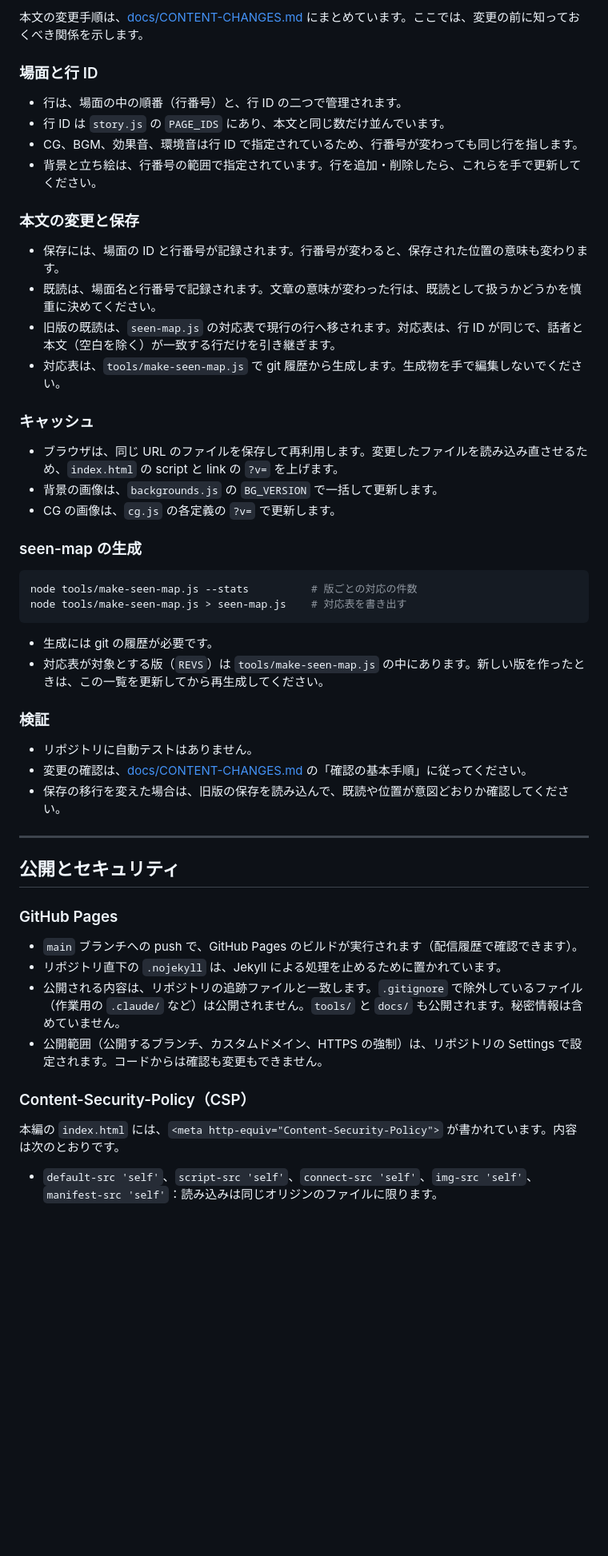
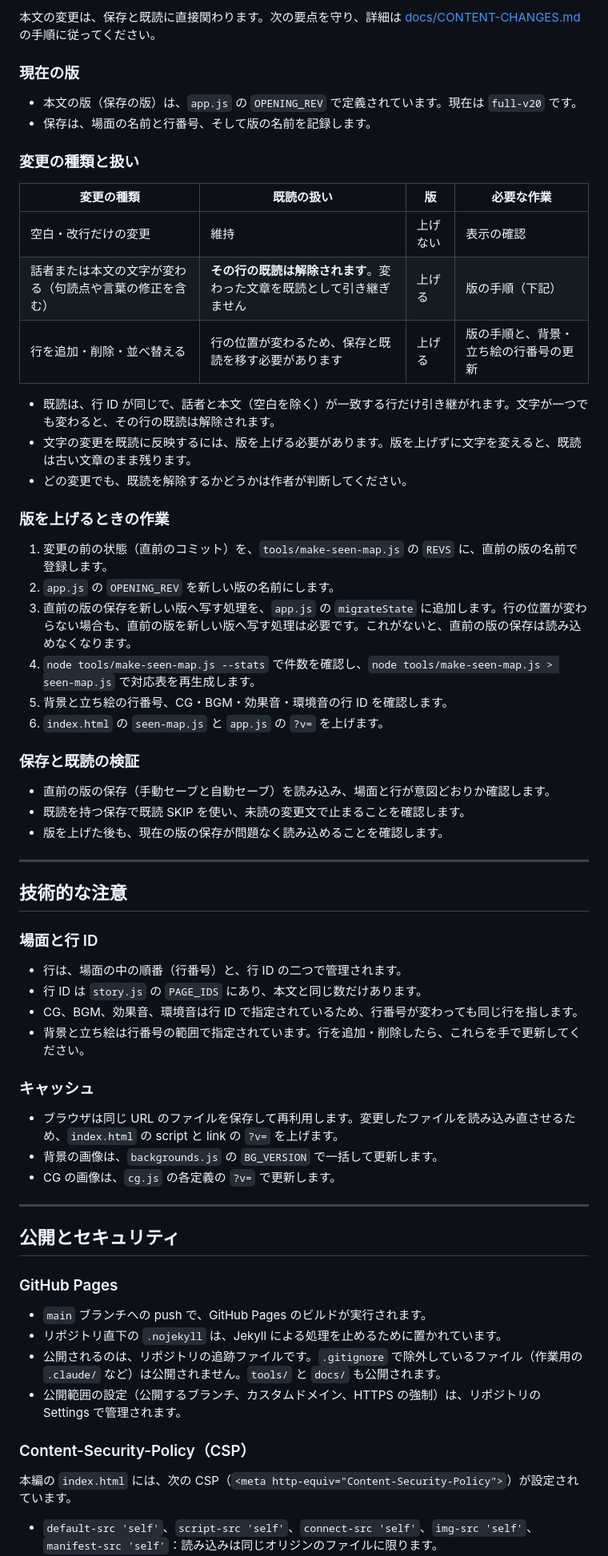
Before and after one commit to TS-KSato/novelgame01, a Markdown page: README.md, the part around one of its changes. Shown at 80% size. Rendered like a GitHub page; blank space fills up the shorter version.

````diff
--- a/README.md
+++ b/README.md
@@ -180,41 +177,54 @@ python3 -m http.server 8000
 
-本文の変更手順は、[docs/CONTENT-CHANGES.md](docs/CONTENT-CHANGES.md) にまとめています。ここでは、変更の前に知っておくべき関係を示します。
+本文の変更は、保存と既読に直接関わります。次の要点を守り、詳細は [docs/CONTENT-CHANGES.md](docs/CONTENT-CHANGES.md) の手順に従ってください。
+
+### 現在の版
+
+- 本文の版（保存の版）は、`app.js` の `OPENING_REV` で定義されています。現在は `full-v20` です。
+- 保存は、場面の名前と行番号、そして版の名前を記録します。
+
+### 変更の種類と扱い
+
+| 変更の種類 | 既読の扱い | 版 | 必要な作業 |
+|---|---|---|---|
+| 空白・改行だけの変更 | 維持 | 上げない | 表示の確認 |
+| 話者または本文の文字が変わる（句読点や言葉の修正を含む） | **その行の既読は解除されます**。変わった文章を既読として引き継ぎません | 上げる | 版の手順（下記） |
+| 行を追加・削除・並べ替える | 行の位置が変わるため、保存と既読を移す必要があります | 上げる | 版の手順と、背景・立ち絵の行番号の更新 |
+
+- 既読は、行 ID が同じで、話者と本文（空白を除く）が一致する行だけ引き継がれます。文字が一つでも変わると、その行の既読は解除されます。
+- 文字の変更を既読に反映するには、版を上げる必要があります。版を上げずに文字を変えると、既読は古い文章のまま残ります。
+- どの変更でも、既読を解除するかどうかは作者が判断してください。
+
+### 版を上げるときの作業
+
+1. 変更の前の状態（直前のコミット）を、`tools/make-seen-map.js` の `REVS` に、直前の版の名前で登録します。
+2. `app.js` の `OPENING_REV` を新しい版の名前にします。
+3. 直前の版の保存を新しい版へ写す処理を、`app.js` の `migrateState` に追加します。行の位置が変わらない場合も、直前の版を新しい版へ写す処理は必要です。これがないと、直前の版の保存は読み込めなくなります。
+4. `node tools/make-seen-map.js --stats` で件数を確認し、`node tools/make-seen-map.js > seen-map.js` で対応表を再生成します。
+5. 背景と立ち絵の行番号、CG・BGM・効果音・環境音の行 ID を確認します。
+6. `index.html` の `seen-map.js` と `app.js` の `?v=` を上げます。
+
+### 保存と既読の検証
+
+- 直前の版の保存（手動セーブと自動セーブ）を読み込み、場面と行が意図どおりか確認します。
+- 既読を持つ保存で既読 SKIP を使い、未読の変更文で止まることを確認します。
+- 版を上げた後も、現在の版の保存が問題なく読み込めることを確認します。
+
+---
+
+## 技術的な注意
 
 ### 場面と行 ID
 
 - 行は、場面の中の順番（行番号）と、行 ID の二つで管理されます。
-- 行 ID は `story.js` の `PAGE_IDS` にあり、本文と同じ数だけ並んでいます。
+- 行 ID は `story.js` の `PAGE_IDS` にあり、本文と同じ数だけあります。
 - CG、BGM、効果音、環境音は行 ID で指定されているため、行番号が変わっても同じ行を指します。
-- 背景と立ち絵は、行番号の範囲で指定されています。行を追加・削除したら、これらを手で更新してください。
-
-### 本文の変更と保存
-
-- 保存には、場面の ID と行番号が記録されます。行番号が変わると、保存された位置の意味も変わります。
-- 既読は、場面名と行番号で記録されます。文章の意味が変わった行は、既読として扱うかどうかを慎重に決めてください。
-- 旧版の既読は、`seen-map.js` の対応表で現行の行へ移されます。対応表は、行 ID が同じで、話者と本文（空白を除く）が一致する行だけを引き継ぎます。
-- 対応表は、`tools/make-seen-map.js` で git 履歴から生成します。生成物を手で編集しないでください。
+- 背景と立ち絵は行番号の範囲で指定されています。行を追加・削除したら、これらを手で更新してください。
 
 ### キャッシュ
 
-- ブラウザは、同じ URL のファイルを保存して再利用します。変更したファイルを読み込み直させるため、`index.html` の script と link の `?v=` を上げます。
+- ブラウザは同じ URL のファイルを保存して再利用します。変更したファイルを読み込み直させるため、`index.html` の script と link の `?v=` を上げます。
 - 背景の画像は、`backgrounds.js` の `BG_VERSION` で一括して更新します。
 - CG の画像は、`cg.js` の各定義の `?v=` で更新します。
-
-### seen-map の生成
-
-```sh
-node tools/make-seen-map.js --stats          # 版ごとの対応の件数
-node tools/make-seen-map.js > seen-map.js    # 対応表を書き出す
-```
-
-- 生成には git の履歴が必要です。
-- 対応表が対象とする版（`REVS`）は `tools/make-seen-map.js` の中にあります。新しい版を作ったときは、この一覧を更新してから再生成してください。
-
-### 検証
-
-- リポジトリに自動テストはありません。
-- 変更の確認は、[docs/CONTENT-CHANGES.md](docs/CONTENT-CHANGES.md) の「確認の基本手順」に従ってください。
-- 保存の移行を変えた場合は、旧版の保存を読み込んで、既読や位置が意図どおりか確認してください。
 
 ---
 
@@ -222,13 +232,13 @@ node tools/make-seen-map.js > seen-map.js    # 対応表を書き出す
 
 ### GitHub Pages
 
-- `main` ブランチへの push で、GitHub Pages のビルドが実行されます（配信履歴で確認できます）。
+- `main` ブランチへの push で、GitHub Pages のビルドが実行されます。
 - リポジトリ直下の `.nojekyll` は、Jekyll による処理を止めるために置かれています。
-- 公開される内容は、リポジトリの追跡ファイルと一致します。`.gitignore` で除外しているファイル（作業用の `.claude/` など）は公開されません。`tools/` と `docs/` も公開されます。秘密情報は含めていません。
-- 公開範囲（公開するブランチ、カスタムドメイン、HTTPS の強制）は、リポジトリの Settings で設定されます。コードからは確認も変更もできません。
+- 公開されるのは、リポジトリの追跡ファイルです。`.gitignore` で除外しているファイル（作業用の `.claude/` など）は公開されません。`tools/` と `docs/` も公開されます。
+- 公開範囲の設定（公開するブランチ、カスタムドメイン、HTTPS の強制）は、リポジトリの Settings で管理されます。
 
 ### Content-Security-Policy（CSP）
 
-本編の `index.html` には、`<meta http-equiv="Content-Security-Policy">` が書かれています。内容は次のとおりです。
+本編の `index.html` には、次の CSP（`<meta http-equiv="Content-Security-Policy">`）が設定されています。
 
 - `default-src 'self'`、`script-src 'self'`、`connect-src 'self'`、`img-src 'self'`、`manifest-src 'self'`：読み込みは同じオリジンのファイルに限ります。
````
Also changed, not shown: other parts of README.md (+67 -74 lines), docs/CONTENT-CHANGES.md (+37 -32 lines).
